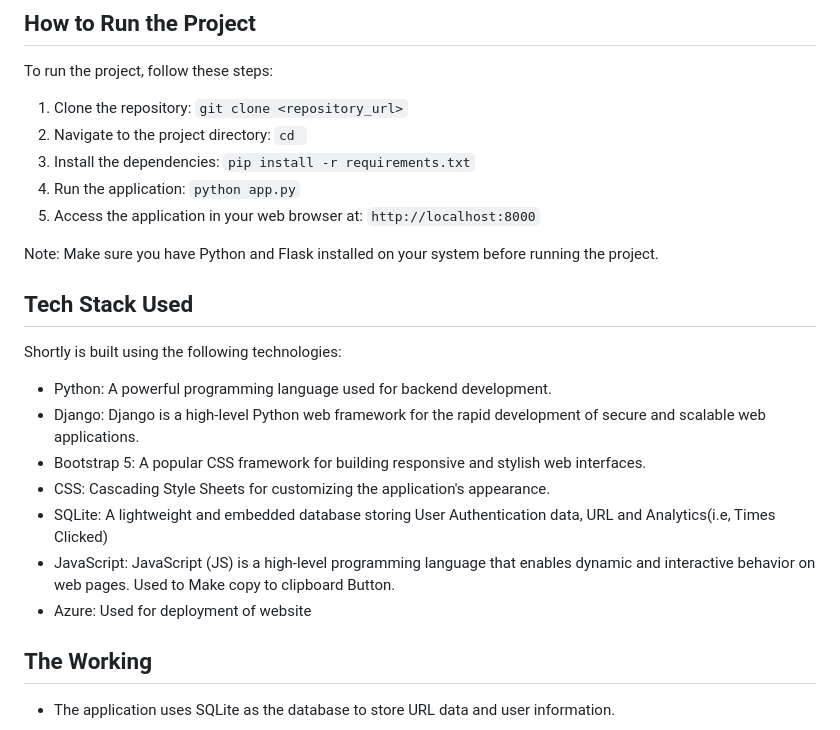
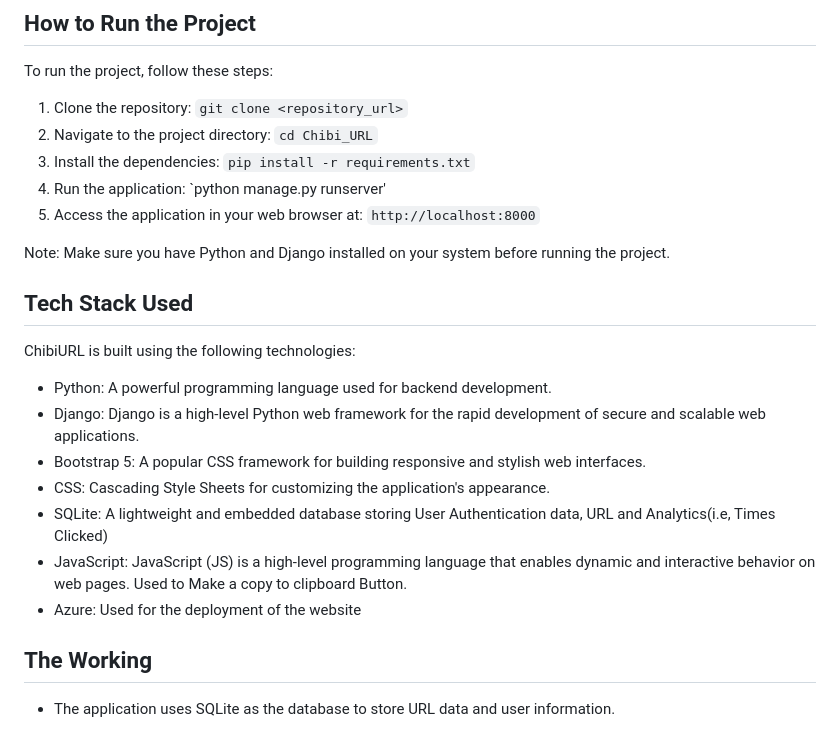
Before and after one commit to EGhost98/Chibi_URL, a Markdown page: README.md, the part around the change. Drawn GitHub-style.

```diff
--- a/README.md
+++ b/README.md
@@ -11,23 +11,23 @@ Chibi URL is a user-friendly and efficient URL Shortener service that simplifies
 To run the project, follow these steps:
 
 1. Clone the repository: `git clone <repository_url>`
-2. Navigate to the project directory: `cd `
+2. Navigate to the project directory: `cd Chibi_URL`
 3. Install the dependencies: `pip install -r requirements.txt`
-4. Run the application: `python app.py`
+4. Run the application: `python manage.py runserver'
 5. Access the application in your web browser at: `http://localhost:8000`
 
-Note: Make sure you have Python and Flask installed on your system before running the project.
+Note: Make sure you have Python and Django installed on your system before running the project.
 
 ## Tech Stack Used
-Shortly is built using the following technologies:
+ChibiURL is built using the following technologies:
 
 - Python: A powerful programming language used for backend development.
 - Django: Django is a high-level Python web framework for the rapid development of secure and scalable web applications.
 - Bootstrap 5: A popular CSS framework for building responsive and stylish web interfaces.
 - CSS: Cascading Style Sheets for customizing the application's appearance.
 - SQLite: A lightweight and embedded database storing User Authentication data, URL and Analytics(i.e, Times Clicked)
-- JavaScript: JavaScript (JS) is a high-level programming language that enables dynamic and interactive behavior on web pages. Used to Make copy to clipboard Button.
-- Azure: Used for deployment of website
+- JavaScript: JavaScript (JS) is a high-level programming language that enables dynamic and interactive behavior on web pages. Used to Make a copy to clipboard Button.
+- Azure: Used for the deployment of the website
 
 ## The Working
 - The application uses SQLite as the database to store URL data and user information.
```
